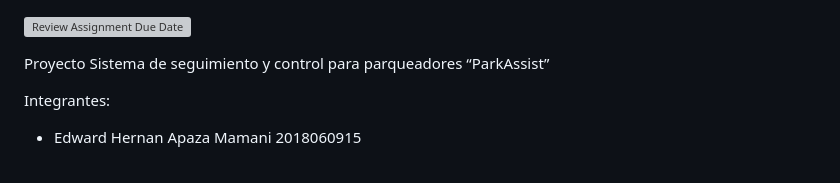
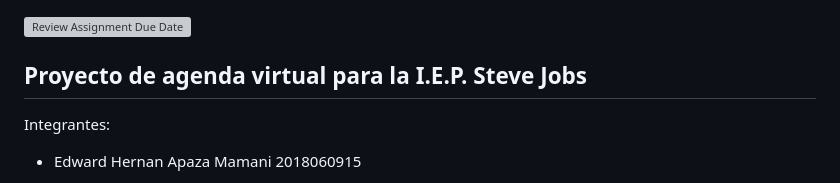
Before and after one commit to UPT-FAING-EPIS/proyecto-si784-2024-i-u1-cps_apaza_paco_lupaca_escobar, a Markdown page: README.md, the part around the change printed below. Drawn GitHub-style; grey boxes are pictures that could not be loaded.

```diff
--- a/README.md
+++ b/README.md
@@ -1,6 +1,6 @@
 [![Review Assignment Due Date](https://classroom.github.com/assets/deadline-readme-button-24ddc0f5d75046c5622901739e7c5dd533143b0c8e959d652212380cedb1ea36.svg)](https://classroom.github.com/a/hdquHjtS)
 
-Proyecto Sistema de seguimiento y control para parqueadores “ParkAssist”
+## **Proyecto de agenda virtual para la I.E.P. Steve Jobs**
 
 Integrantes:
 - Edward Hernan Apaza Mamani  2018060915
```
Also changed, not shown: other parts of README.md (+16 -0 lines).
